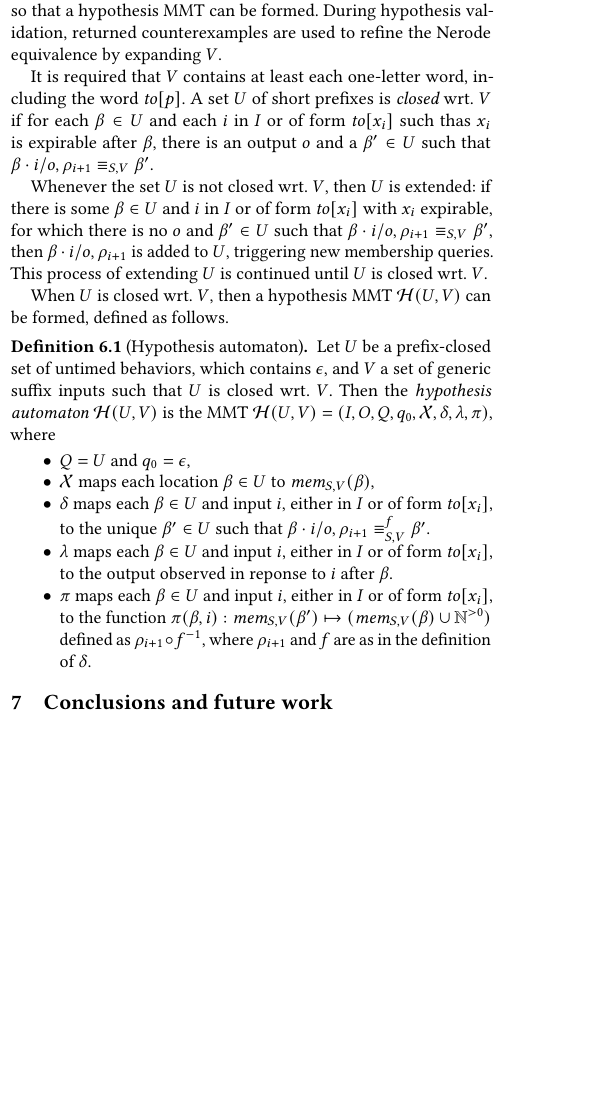
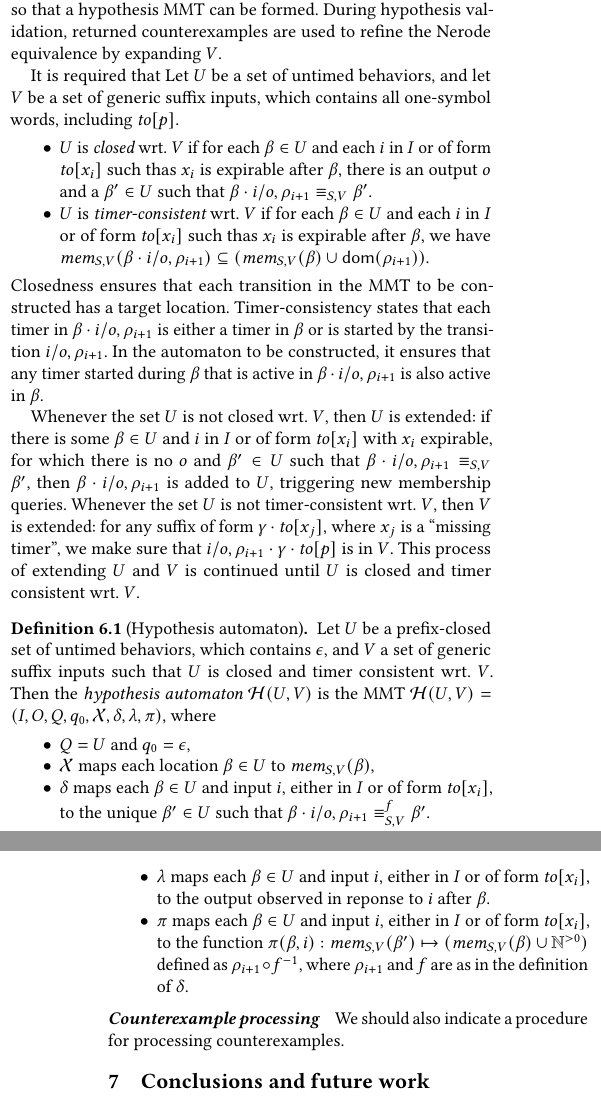
Before and after one commit to bengt-jonsson/learning-timers, a LaTeX paper (main.tex, which reads approx.tex): part of one column of page 11 of 12 before the commit and two parts of the columns of pages 11 and 12 of 12 after it, the two joined at a grey line, cut so that both start at the same text, the shorter picture padded with empty space. Compiled offline with pdfLaTeX.

Commit message:
extended automata construction

```diff
--- a/approx.tex
+++ b/approx.tex
@@ -202,14 +202,32 @@ $U$ until it is closed, so that a hypothesis MMT can be formed.
 During hypothesis validation, returned counterexamples are used to refine
 the Nerode equivalence by expanding $V$.
 
-It is required that $V$ contains at least each one-letter word, including
-the word $\toevent{p}$.
-A set $U$ of short prefixes is {\em closed} wrt.\ $V$ if
+It is required that
+Let $U$ be a set of untimed behaviors, and let $V$ be a set of generic suffix
+inputs, which contains all one-symbol words, including $\toevent{p}$.
+\begin{itemize}
+\item
+$U$ is {\em closed} wrt.\ $V$ if
   for each $\beta \in U$ and each
   $i$ in $I$ or of form $\toevent{x_i}$ such thas $x_i$ is expirable
   after $\beta$,
   there is an output $o$ and a $\beta' \in U$ such that
   $\beta \cdot i/o,\rho_{i+1} \equiv_{S,V} \beta'$.
+\item
+$U$ is {\em timer-consistent} wrt.\ $V$ if
+  for each $\beta \in U$ and each
+  $i$ in $I$ or of form $\toevent{x_i}$ such thas $x_i$ is expirable
+  after $\beta$, we have
+  $\getmemorable{S}{\beta \cdot i/o,\rho_{i+1}}{V} \subseteq
+  (\getmemorable{S}{\beta}{V} \cup \domof{\rho_{i+1}})$.
+\end{itemize}
+Closedness ensures
+that each transition in the MMT to be constructed has a target location.
+Timer-consistency states that each timer in $\beta \cdot i/o,\rho_{i+1}$
+is either a timer in $\beta$ or is started by the transition $i/o,\rho_{i+1}$.
+In the automaton to be constructed, it ensures that
+any timer started during $\beta$ that is active in $\beta \cdot i/o,\rho_{i+1}$
+is also active in $\beta$.
 
 Whenever the set $U$ is not closed wrt.\ $V$, then $U$ is extended:
 if there is some $\beta \in U$ and $i$ in $I$ or of form $\toevent{x_i}$ with
@@ -217,16 +235,18 @@ $x_i$ expirable, for which there is no $o$ and $\beta' \in U$ such that
 $\beta \cdot i/o,\rho_{i+1} \equiv_{S,V} \beta'$,
 then $\beta \cdot i/o,\rho_{i+1}$ is added to $U$,
 triggering new membership queries.
-This process of extending $U$ is continued until $U$ is closed wrt.\ $V$.
-
-When $U$ is closed wrt.\ $V$, then a hypothesis MMT $\hypoof UV$ can be
-formed, defined as follows.
+Whenever the set $U$ is not timer-consistent wrt.\ $V$, then $V$ is extended:
+for any suffix of form $\gamma \cdot \toevent{x_j}$, where
+$x_j$ is a ``missing timer'', we make sure that $i/o,\rho_{i+1} \cdot \gamma \cdot \toevent{p}$ is in $V$.
+    This process of
+    extending $U$ and $V$ is continued until $U$ is closed
+    and timer consistent wrt.\ $V$.
 
 \begin{definition}[Hypothesis automaton]
   Let $U$ be a prefix-closed set
   of untimed behaviors, which contains $\emptyword$,
   and $V$ a set of generic suffix inputs such that
-$U$ is closed wrt.\ $V$. Then the
+$U$ is closed and timer consistent wrt.\ $V$. Then the
 {\em hypothesis automaton} $\hypoof UV$ is the MMT
 $\hypoof UV = (I, O, Q, q_0, \vars, \delta, \lambda, \remap)$, where
 \begin{itemize}
@@ -246,3 +266,6 @@ $i$, either in $I$ or of form $\toevent{x_i}$, to the function
   are as in the definition of $\delta$.
 \end{itemize}
 \end{definition}
+
+\paragraph{Counterexample processing}
+We should also indicate a procedure for processing counterexamples.
```
